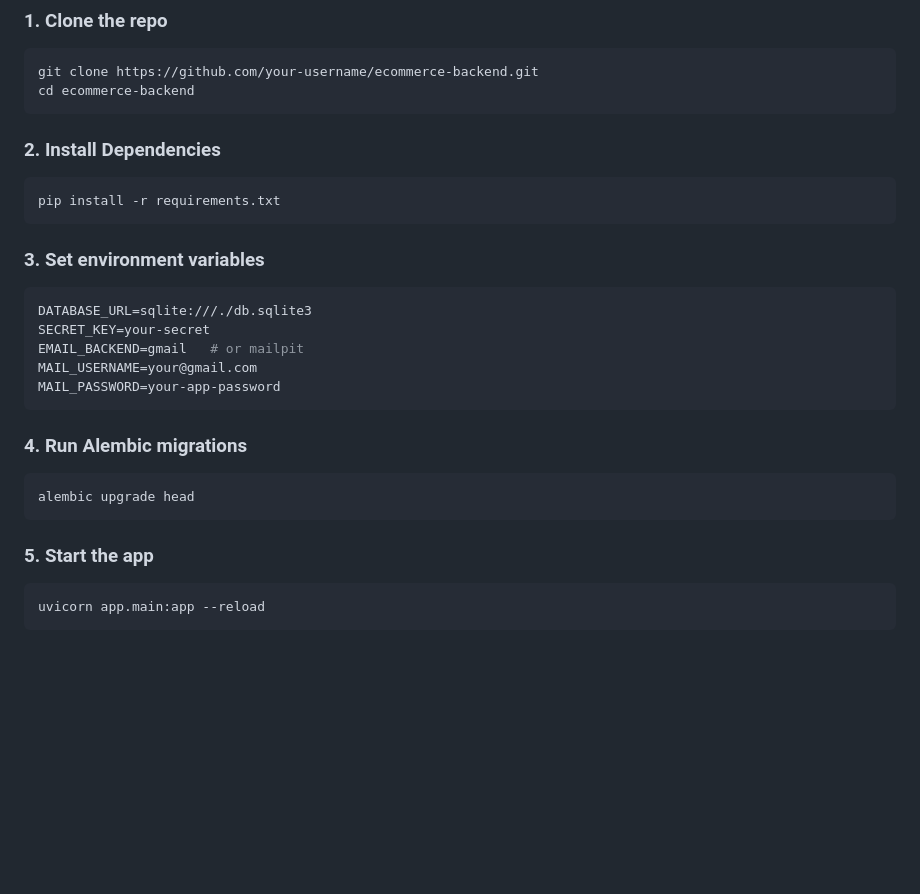
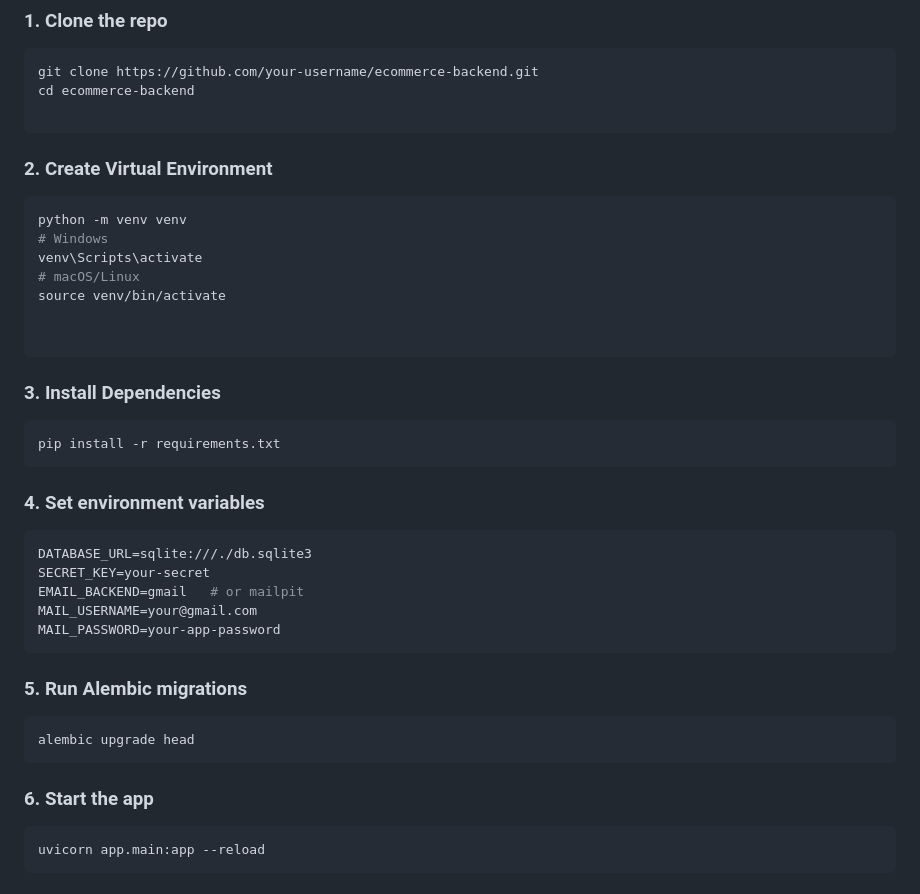
Before and after one commit to vidhijaiswal-2702/NucleusTeq-Capstone-2, a Markdown page: README.md, the part around one of its changes. GitHub-like rendering; blank space fills up the shorter version.

````diff
--- a/README.md
+++ b/README.md
@@ -90,14 +127,25 @@ Supports both:
 ```bash
 git clone https://github.com/your-username/ecommerce-backend.git
 cd ecommerce-backend
+
+```
+### 2. Create Virtual Environment
+```bash
+python -m venv venv
+# Windows
+venv\Scripts\activate
+# macOS/Linux
+source venv/bin/activate
+
+
 ```
 
-### 2. Install Dependencies
+### 3. Install Dependencies
 ```bash
 pip install -r requirements.txt
 ```
 
-### 3. Set environment variables
+### 4. Set environment variables
 ```bash
 DATABASE_URL=sqlite:///./db.sqlite3
 SECRET_KEY=your-secret
@@ -106,12 +154,12 @@ MAIL_USERNAME=your@gmail.com
 MAIL_PASSWORD=your-app-password
 ```
 
-### 4. Run Alembic migrations
+### 5. Run Alembic migrations
 ```bash
 alembic upgrade head
 ```
 
-### 5. Start the app
+### 6. Start the app
 ```bash
 uvicorn app.main:app --reload
 ```
````
Also changed, not shown: other parts of README.md (+85 -2 lines).
